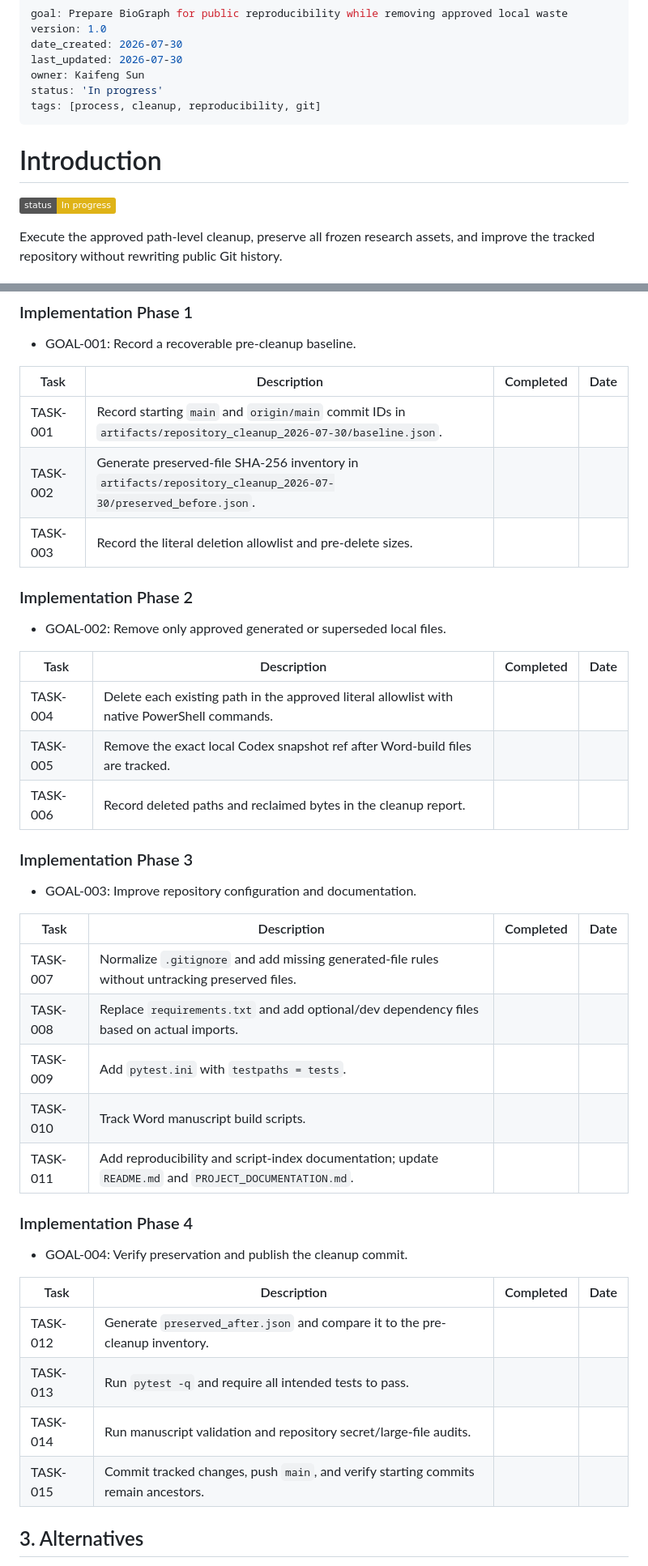
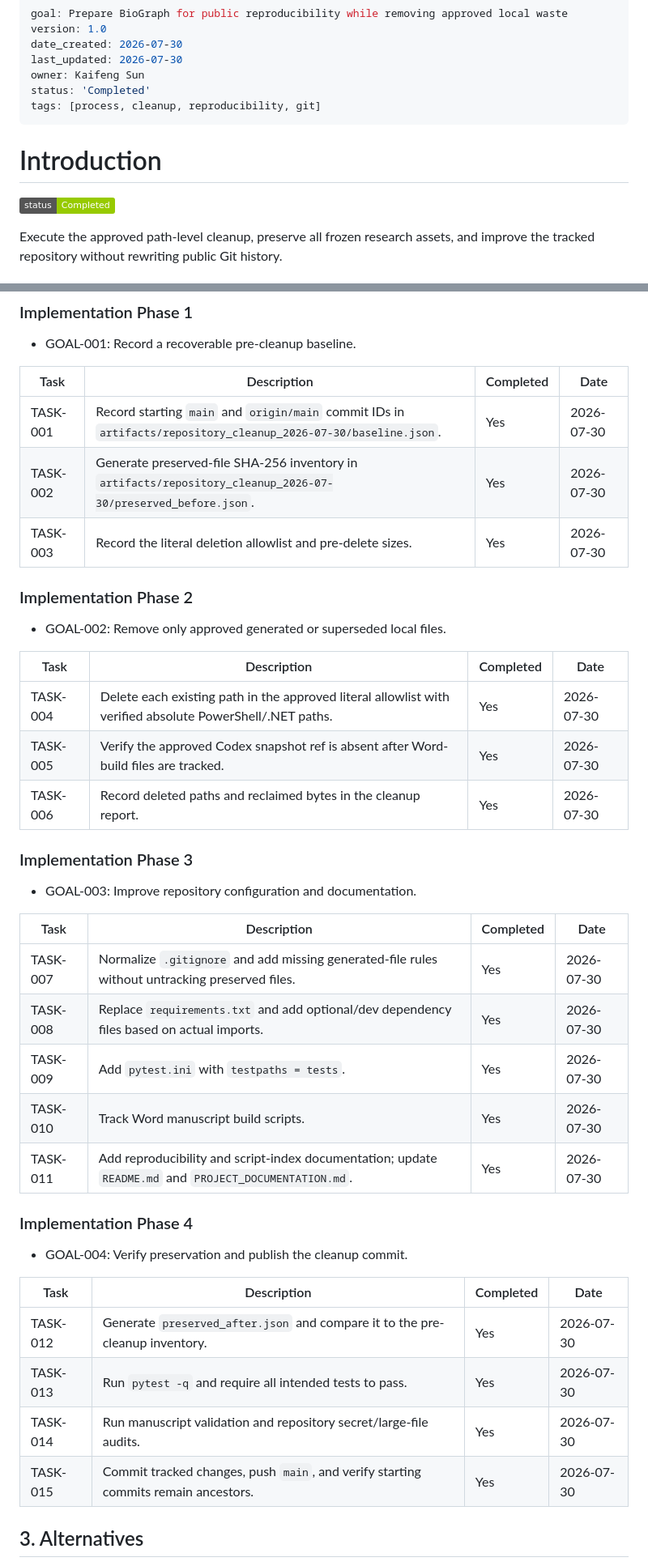
Before and after one commit to Kaifengsun/biograph, a Markdown page: plan/process-repository-cleanup-1.md, 2 parts joined by grey strips. Shown at 81% size. Rendered like a GitHub page; badges without logos.

Commit message:
Complete repository cleanup record

```diff
--- a/plan/process-repository-cleanup-1.md
+++ b/plan/process-repository-cleanup-1.md
@@ -4,13 +4,13 @@ version: 1.0
 date_created: 2026-07-30
 last_updated: 2026-07-30
 owner: Kaifeng Sun
-status: 'In progress'
+status: 'Completed'
 tags: [process, cleanup, reproducibility, git]
 ---
 
 # Introduction
 
-![Status: In progress](https://img.shields.io/badge/status-In_progress-yellow)
+![Status: Completed](https://img.shields.io/badge/status-Completed-green)
 
 Execute the approved path-level cleanup, preserve all frozen research assets,
 and improve the tracked repository without rewriting public Git history.
@@ -35,9 +35,9 @@ and improve the tracked repository without rewriting public Git history.
 
 | Task | Description | Completed | Date |
 |------|-------------|-----------|------|
-| TASK-001 | Record starting `main` and `origin/main` commit IDs in `artifacts/repository_cleanup_2026-07-30/baseline.json`. | | |
-| TASK-002 | Generate preserved-file SHA-256 inventory in `artifacts/repository_cleanup_2026-07-30/preserved_before.json`. | | |
-| TASK-003 | Record the literal deletion allowlist and pre-delete sizes. | | |
+| TASK-001 | Record starting `main` and `origin/main` commit IDs in `artifacts/repository_cleanup_2026-07-30/baseline.json`. | Yes | 2026-07-30 |
+| TASK-002 | Generate preserved-file SHA-256 inventory in `artifacts/repository_cleanup_2026-07-30/preserved_before.json`. | Yes | 2026-07-30 |
+| TASK-003 | Record the literal deletion allowlist and pre-delete sizes. | Yes | 2026-07-30 |
 
 ### Implementation Phase 2
 
@@ -45,9 +45,9 @@ and improve the tracked repository without rewriting public Git history.
 
 | Task | Description | Completed | Date |
 |------|-------------|-----------|------|
-| TASK-004 | Delete each existing path in the approved literal allowlist with native PowerShell commands. | | |
-| TASK-005 | Remove the exact local Codex snapshot ref after Word-build files are tracked. | | |
-| TASK-006 | Record deleted paths and reclaimed bytes in the cleanup report. | | |
+| TASK-004 | Delete each existing path in the approved literal allowlist with verified absolute PowerShell/.NET paths. | Yes | 2026-07-30 |
+| TASK-005 | Verify the approved Codex snapshot ref is absent after Word-build files are tracked. | Yes | 2026-07-30 |
+| TASK-006 | Record deleted paths and reclaimed bytes in the cleanup report. | Yes | 2026-07-30 |
 
 ### Implementation Phase 3
 
@@ -55,11 +55,11 @@ and improve the tracked repository without rewriting public Git history.
 
 | Task | Description | Completed | Date |
 |------|-------------|-----------|------|
-| TASK-007 | Normalize `.gitignore` and add missing generated-file rules without untracking preserved files. | | |
-| TASK-008 | Replace `requirements.txt` and add optional/dev dependency files based on actual imports. | | |
-| TASK-009 | Add `pytest.ini` with `testpaths = tests`. | | |
-| TASK-010 | Track Word manuscript build scripts. | | |
-| TASK-011 | Add reproducibility and script-index documentation; update `README.md` and `PROJECT_DOCUMENTATION.md`. | | |
+| TASK-007 | Normalize `.gitignore` and add missing generated-file rules without untracking preserved files. | Yes | 2026-07-30 |
+| TASK-008 | Replace `requirements.txt` and add optional/dev dependency files based on actual imports. | Yes | 2026-07-30 |
+| TASK-009 | Add `pytest.ini` with `testpaths = tests`. | Yes | 2026-07-30 |
+| TASK-010 | Track Word manuscript build scripts. | Yes | 2026-07-30 |
+| TASK-011 | Add reproducibility and script-index documentation; update `README.md` and `PROJECT_DOCUMENTATION.md`. | Yes | 2026-07-30 |
 
 ### Implementation Phase 4
 
@@ -67,10 +67,10 @@ and improve the tracked repository without rewriting public Git history.
 
 | Task | Description | Completed | Date |
 |------|-------------|-----------|------|
-| TASK-012 | Generate `preserved_after.json` and compare it to the pre-cleanup inventory. | | |
-| TASK-013 | Run `pytest -q` and require all intended tests to pass. | | |
-| TASK-014 | Run manuscript validation and repository secret/large-file audits. | | |
-| TASK-015 | Commit tracked changes, push `main`, and verify starting commits remain ancestors. | | |
+| TASK-012 | Generate `preserved_after.json` and compare it to the pre-cleanup inventory. | Yes | 2026-07-30 |
+| TASK-013 | Run `pytest -q` and require all intended tests to pass. | Yes | 2026-07-30 |
+| TASK-014 | Run manuscript validation and repository secret/large-file audits. | Yes | 2026-07-30 |
+| TASK-015 | Commit tracked changes, push `main`, and verify starting commits remain ancestors. | Yes | 2026-07-30 |
 
 ## 3. Alternatives
 
```
Also changed, not shown: other parts of plan/process-repository-cleanup-1.md (+2 -0 lines).
